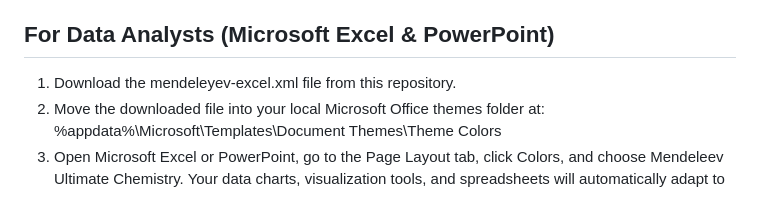
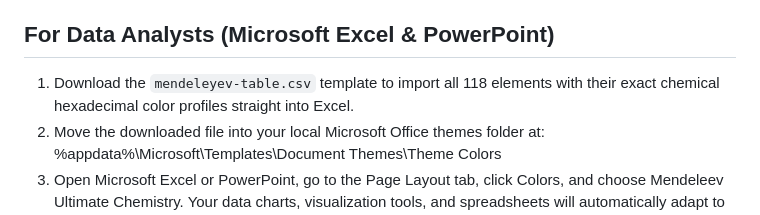
Before and after one commit to yagizyagli/mendeleyev.css, a Markdown page: README.md, the part around the change. Rendered like a GitHub page.

```diff
--- a/README.md
+++ b/README.md
@@ -49,7 +49,7 @@ module.exports = {
 
 ## For Data Analysts (Microsoft Excel & PowerPoint)
 
-   1. Download the mendeleyev-excel.xml file from this repository.
+   1. Download the `mendeleyev-table.csv` template to import all 118 elements with their exact chemical hexadecimal color profiles straight into Excel.
    2. Move the downloaded file into your local Microsoft Office themes folder at: %appdata%\Microsoft\Templates\Document Themes\Theme Colors
    3. Open Microsoft Excel or PowerPoint, go to the Page Layout tab, click Colors, and choose Mendeleev Ultimate Chemistry. Your data charts, visualization tools, and spreadsheets will automatically adapt to the official elemental group colors.
 
```
